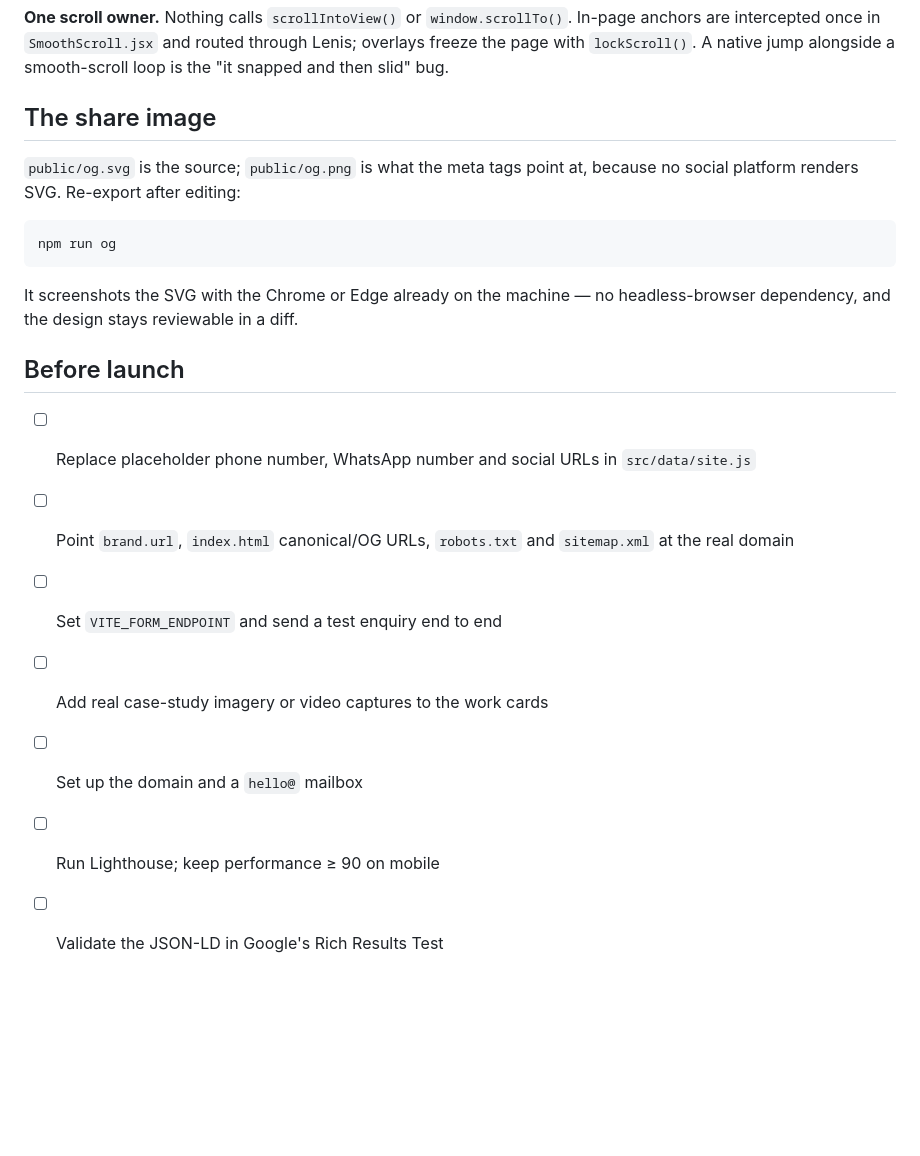
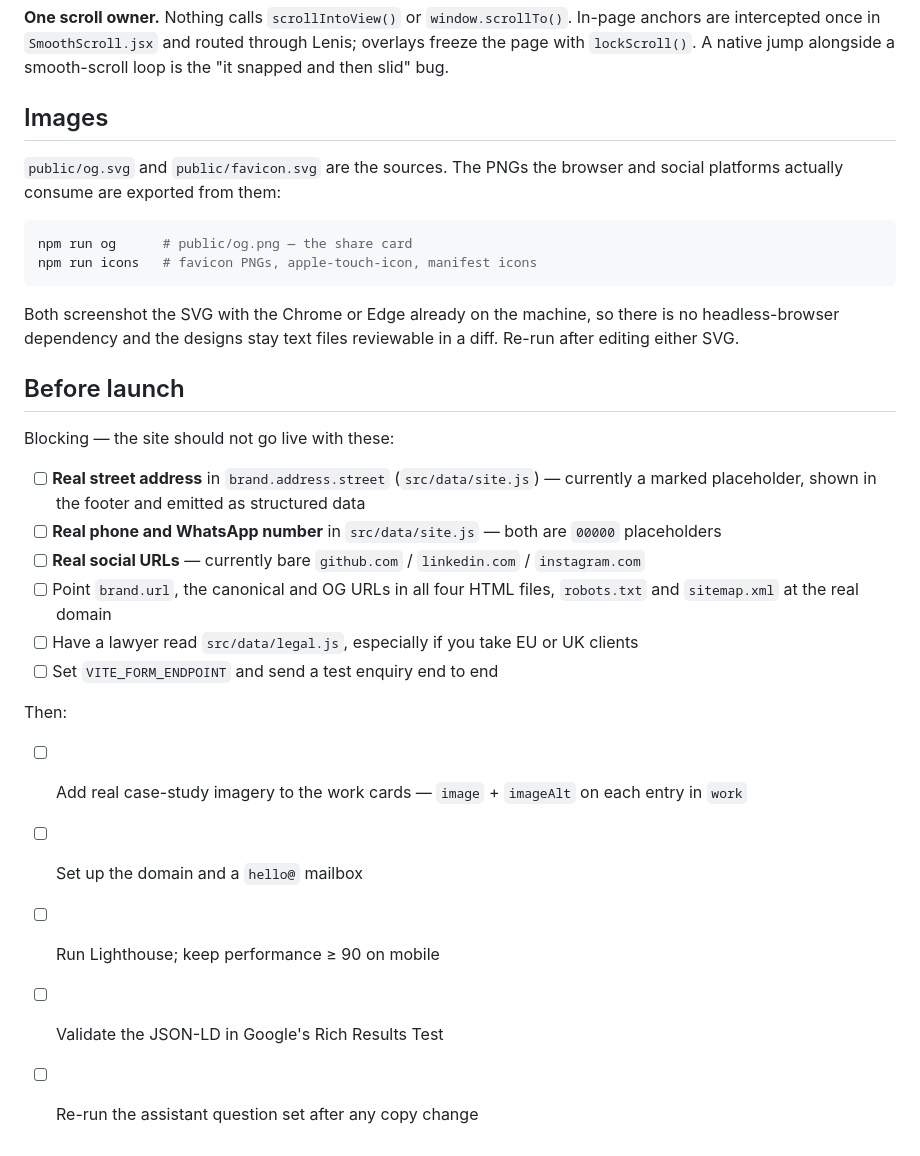
Before and after one commit to Ahamedshakir02/orbelis-studio, a Markdown page: README.md, the part around one of its changes. Rendered like a GitHub page; blank space fills up the shorter version.

````diff
--- a/README.md
+++ b/README.md
@@ -98,24 +132,35 @@ In-page anchors are intercepted once in `SmoothScroll.jsx` and routed through
 Lenis; overlays freeze the page with `lockScroll()`. A native jump alongside a
 smooth-scroll loop is the "it snapped and then slid" bug.
 
-## The share image
+## Images
 
-`public/og.svg` is the source; `public/og.png` is what the meta tags point at,
-because no social platform renders SVG. Re-export after editing:
+`public/og.svg` and `public/favicon.svg` are the sources. The PNGs the browser
+and social platforms actually consume are exported from them:
 
 ```bash
-npm run og
+npm run og      # public/og.png — the share card
+npm run icons   # favicon PNGs, apple-touch-icon, manifest icons
 ```
 
-It screenshots the SVG with the Chrome or Edge already on the machine — no
-headless-browser dependency, and the design stays reviewable in a diff.
+Both screenshot the SVG with the Chrome or Edge already on the machine, so
+there is no headless-browser dependency and the designs stay text files
+reviewable in a diff. Re-run after editing either SVG.
 
 ## Before launch
 
-- [ ] Replace placeholder phone number, WhatsApp number and social URLs in `src/data/site.js`
-- [ ] Point `brand.url`, `index.html` canonical/OG URLs, `robots.txt` and `sitemap.xml` at the real domain
+Blocking — the site should not go live with these:
+
+- [ ] **Real street address** in `brand.address.street` (`src/data/site.js`) — currently a marked placeholder, shown in the footer and emitted as structured data
+- [ ] **Real phone and WhatsApp number** in `src/data/site.js` — both are `00000` placeholders
+- [ ] **Real social URLs** — currently bare `github.com` / `linkedin.com` / `instagram.com`
+- [ ] Point `brand.url`, the canonical and OG URLs in all four HTML files, `robots.txt` and `sitemap.xml` at the real domain
+- [ ] Have a lawyer read `src/data/legal.js`, especially if you take EU or UK clients
 - [ ] Set `VITE_FORM_ENDPOINT` and send a test enquiry end to end
-- [ ] Add real case-study imagery or video captures to the work cards
+
+Then:
+
+- [ ] Add real case-study imagery to the work cards — `image` + `imageAlt` on each entry in `work`
 - [ ] Set up the domain and a `hello@` mailbox
 - [ ] Run Lighthouse; keep performance ≥ 90 on mobile
 - [ ] Validate the JSON-LD in Google's Rich Results Test
+- [ ] Re-run the assistant question set after any copy change
````
Also changed, not shown: other parts of README.md (+36 -2 lines).
